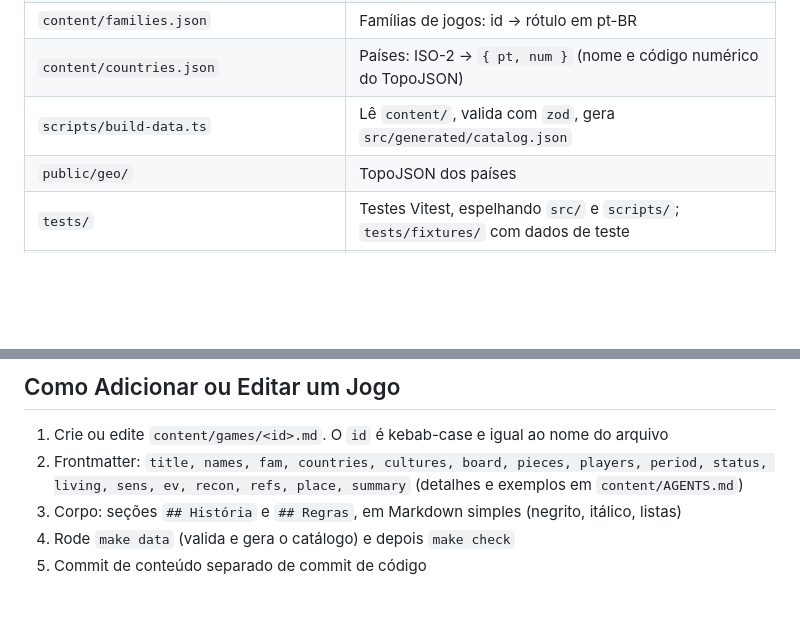
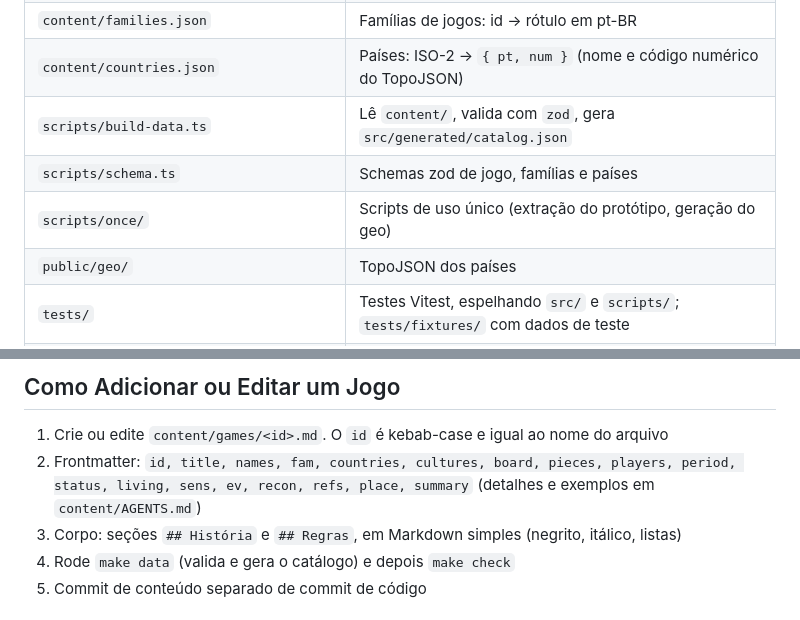
Before and after one commit to gmsarti/jogos-do-mundo, a Markdown page: AGENTS.md, 2 parts joined by grey strips. GitHub-like rendering; blank space fills up the shorter version.

```diff
--- a/AGENTS.md
+++ b/AGENTS.md
@@ -79,6 +79,8 @@ Conteúdo em Markdown (`content/`) → `scripts/build-data.ts` valida e gera JSO
 | `content/families.json` | Famílias de jogos: id → rótulo em pt-BR |
 | `content/countries.json` | Países: ISO-2 → `{ pt, num }` (nome e código numérico do TopoJSON) |
 | `scripts/build-data.ts` | Lê `content/`, valida com `zod`, gera `src/generated/catalog.json` |
+| `scripts/schema.ts` | Schemas zod de jogo, famílias e países |
+| `scripts/once/` | Scripts de uso único (extração do protótipo, geração do geo) |
 | `public/geo/` | TopoJSON dos países |
 | `tests/` | Testes Vitest, espelhando `src/` e `scripts/`; `tests/fixtures/` com dados de teste |
 | `.github/workflows/deploy.yml` | CI: `make check` + `make build` + deploy no Pages |
@@ -109,7 +111,7 @@ O projeto segue **TDD**. Ordem obrigatória:
 ## Como Adicionar ou Editar um Jogo
 
 1. Crie ou edite `content/games/<id>.md`. O `id` é kebab-case e igual ao nome do arquivo
-2. Frontmatter: `title, names, fam, countries, cultures, board, pieces, players, period, status, living, sens, ev, recon, refs, place, summary` (detalhes e exemplos em `content/AGENTS.md`)
+2. Frontmatter: `id, title, names, fam, countries, cultures, board, pieces, players, period, status, living, sens, ev, recon, refs, place, summary` (detalhes e exemplos em `content/AGENTS.md`)
 3. Corpo: seções `## História` e `## Regras`, em Markdown simples (negrito, itálico, listas)
 4. Rode `make data` (valida e gera o catálogo) e depois `make check`
 5. Commit de conteúdo separado de commit de código
```
Also changed, not shown: TASKS.md (+8 -5 lines), content/AGENTS.md (added, +117 -0 lines).
